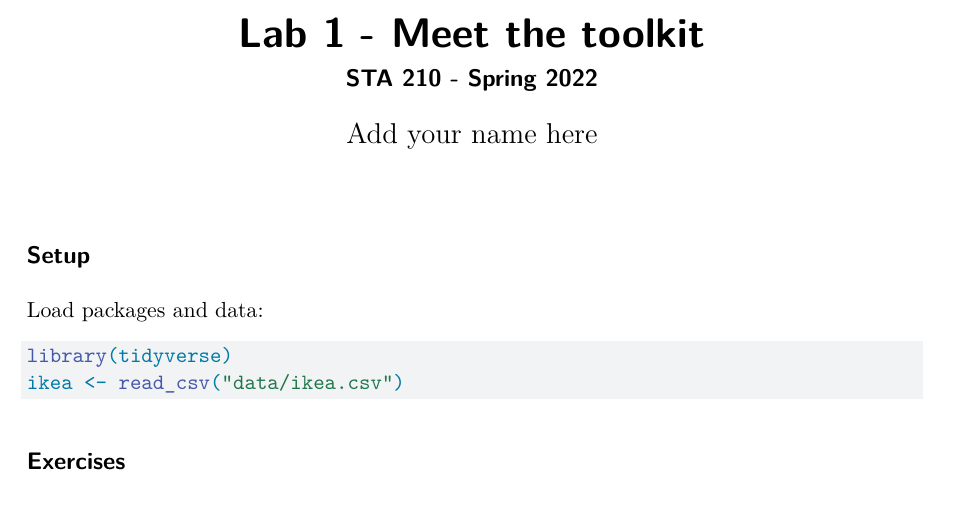
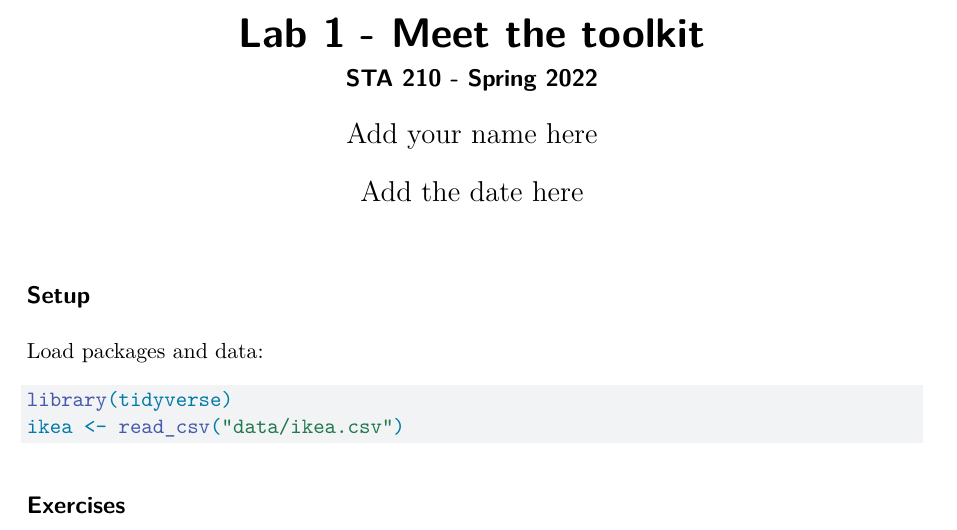
Before and after one commit to sta210-s22/lab-1, a Quarto document (lab-1-ikea.qmd): part of page 1 of 2, cut so that both start at the same text. The pictures show the output file lab-1-ikea.pdf that the author committed with the source.

Commit message:
Add date

```diff
--- a/lab-1-ikea.qmd
+++ b/lab-1-ikea.qmd
@@ -2,6 +2,7 @@
 title: "Lab 1 - Meet the toolkit"
 subtitle: "STA 210 - Spring 2022"
 author: "Add your name here"
+date: "Add the date here"
 format: pdf
 editor: visual
 ---
```
Also changed, not shown: lab-1-ikea.pdf.
